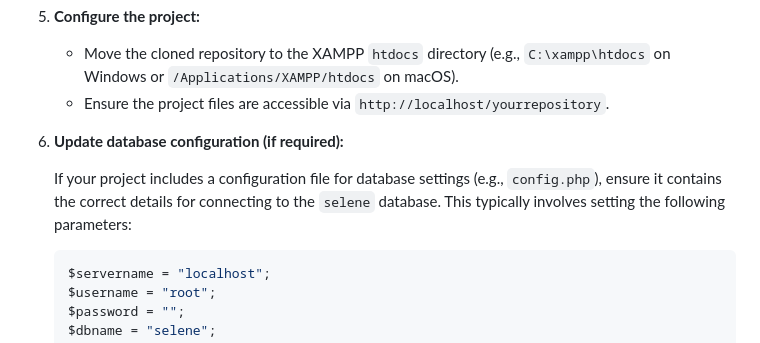
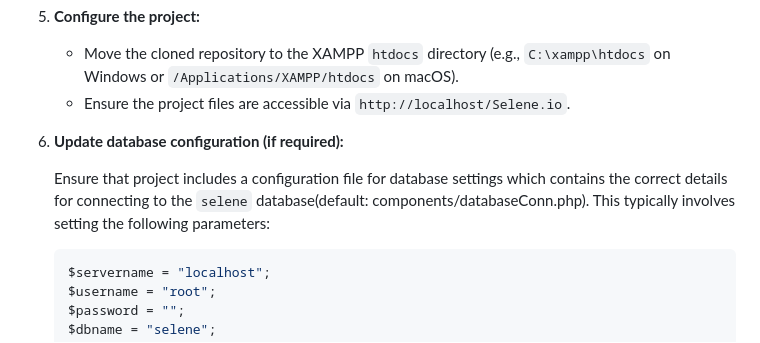
Before and after one commit to tymek300/Selene.io, a Markdown page: README.md, the part around the change. Drawn GitHub-style.

````diff
--- a/README.md
+++ b/README.md
@@ -179,11 +179,11 @@ Ensure you have the following software installed on your machine:
 5. **Configure the project:**
 
    - Move the cloned repository to the XAMPP `htdocs` directory (e.g., `C:\xampp\htdocs` on Windows or `/Applications/XAMPP/htdocs` on macOS).
-   - Ensure the project files are accessible via `http://localhost/yourrepository`.
+   - Ensure the project files are accessible via `http://localhost/Selene.io`.
 
 6. **Update database configuration (if required):**
 
-   If your project includes a configuration file for database settings (e.g., `config.php`), ensure it contains the correct details for connecting to the `selene` database. This typically involves setting the following parameters:
+   Ensure that project includes a configuration file for database settings which contains the correct details for connecting to the `selene` database(default: components/databaseConn.php). This typically involves setting the following parameters:
 
    ```php
    $servername = "localhost";
````
